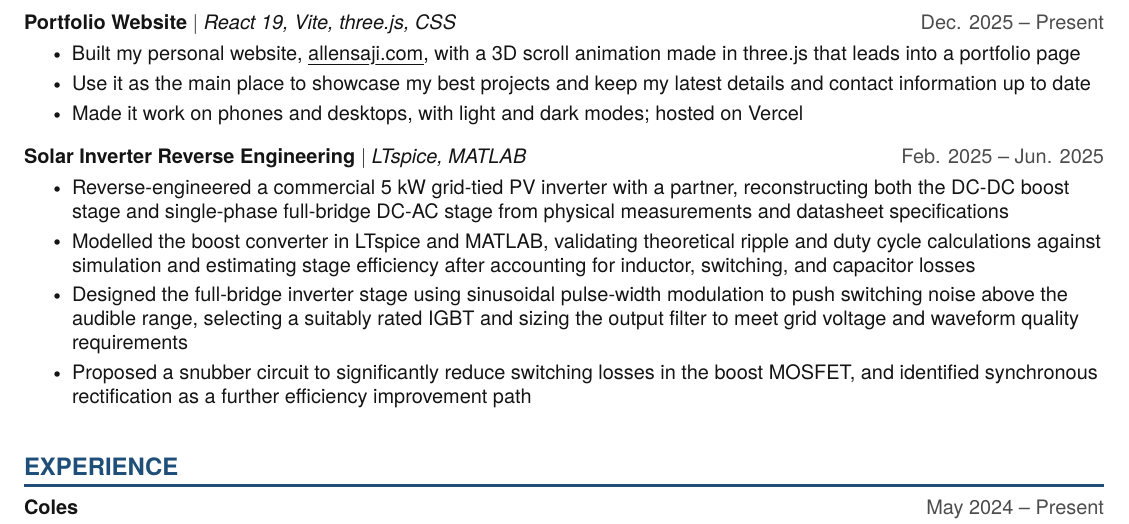
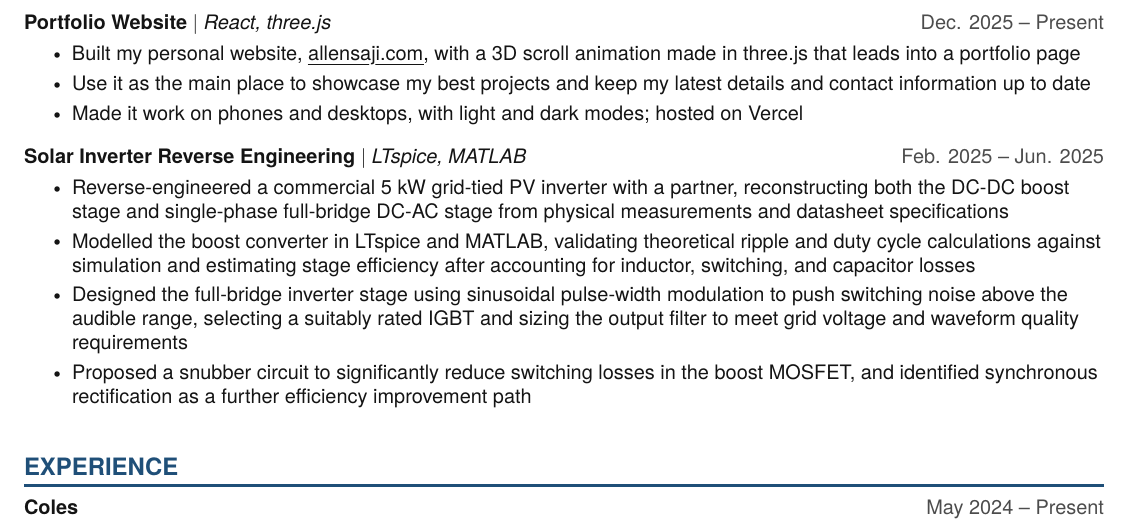
Before and after one commit to unholypot/resume, a LaTeX CV (Allen_Saji_Resume.tex): part of page 2 of 2, cut so that both start at the same text. Compiled offline with pdfLaTeX.

Commit message:
Shorten the portfolio website tech list

```diff
--- a/Allen_Saji_Resume.tex
+++ b/Allen_Saji_Resume.tex
@@ -176,7 +176,7 @@
           \resumeItemListEnd
 
       \resumeProjectHeading
-          {\textbf{Portfolio Website} $|$ \emph{React 19, Vite, three.js, CSS}}{Dec. 2025 -- Present}
+          {\textbf{Portfolio Website} $|$ \emph{React, three.js}}{Dec. 2025 -- Present}
           \resumeItemListStart
             \resumeItem{Built my personal website, \href{https://allensaji.com}{\myuline{allensaji.com}}, with a 3D scroll animation made in three.js that leads into a portfolio page}
             \resumeItem{Use it as the main place to showcase my best projects and keep my latest details and contact information up to date}
```
Also changed, not shown: Allen_Saji_Resume.pdf.
